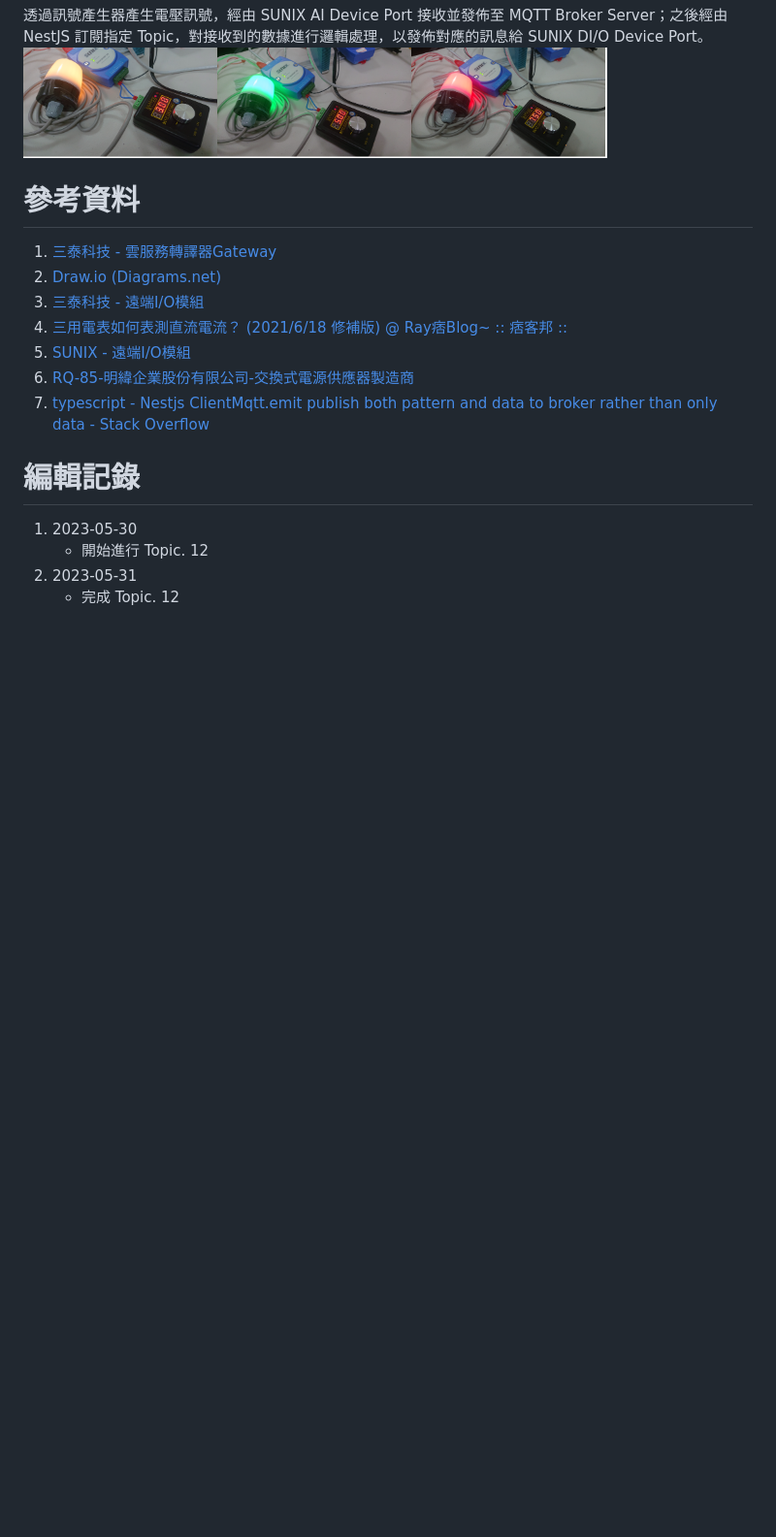
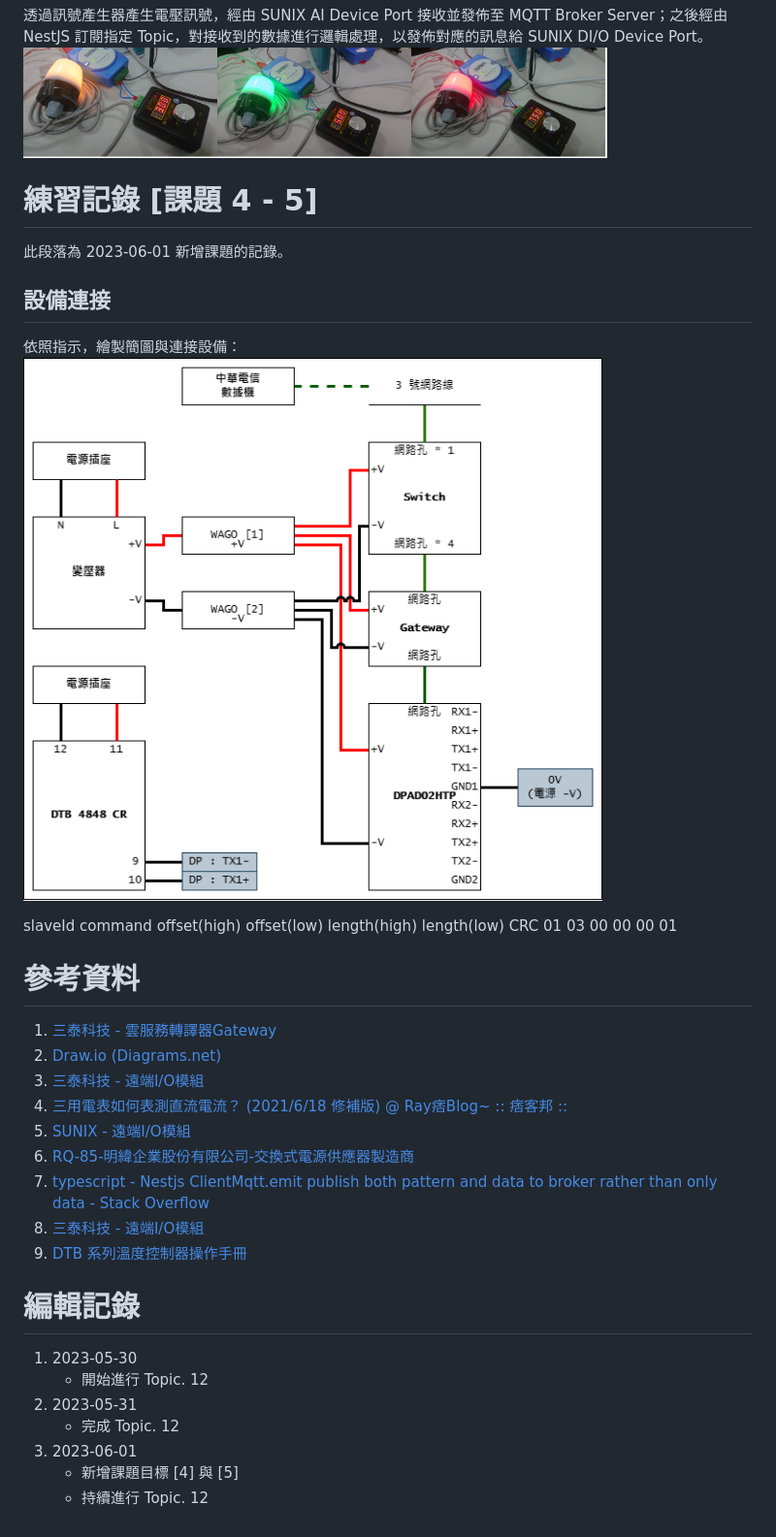
Before and after one commit to saketora95/Nodejs-Practice, a Markdown page: README.md, the part around the change printed below. Shown: that part at 97% size. Drawn GitHub-style; pictures changed too: Image/03.png (added); blank space fills up the shorter version.

Commit message:
新增課題目標 [4] 與 [5] 並持續進行 Topic. 12

```diff
--- a/README.md
+++ b/README.md
@@ -85,6 +88,16 @@ export class OutboundResponseSerializer implements Serializer {
 透過訊號產生器產生電壓訊號，經由 SUNIX AI Device Port 接收並發佈至 MQTT Broker Server；之後經由 NestJS 訂閱指定 Topic，對接收到的數據進行邏輯處理，以發佈對應的訊息給 SUNIX DI/O Device Port。
 ![指示燈如預期運作](Image/02.png)
 
+# 練習記錄 [課題 4 - 5]
+此段落為 2023-06-01 新增課題的記錄。
+
+## 設備連接
+依照指示，繪製簡圖與連接設備：
+![設備連接簡圖](Image/03.png)
+
+slaveId command offset(high) offset(low) length(high) length(low) CRC
+01 03 00 00 00 01
+
 # 參考資料
 1. [三泰科技 - 雲服務轉譯器Gateway](https://www.sunix.com/tw/product_detail.php?cid=2&kid=4&gid=25&pid=2110)
 2. [Draw.io (Diagrams.net)](https://app.diagrams.net/)
@@ -93,9 +106,14 @@ export class OutboundResponseSerializer implements Serializer {
 5. [SUNIX - 遠端I/O模組](https://www.sunix.com/en/product_detail.php?cid=2&kid=4&gid=27&pid=2024)
 6. [RQ-85-明緯企業股份有限公司-交換式電源供應器製造商](http://www.meanwell.com.tw/productPdf.aspx?i=379)
 7. [typescript - Nestjs ClientMqtt.emit publish both pattern and data to broker rather than only data - Stack Overflow](https://stackoverflow.com/questions/67485078/nestjs-clientmqtt-emit-publish-both-pattern-and-data-to-broker-rather-than-only)
+8. [三泰科技 - 遠端I/O模組](https://www.sunix.com/tw/product_detail.php?cid=2&kid=4&gid=27&pid=2040)
+9. [DTB 系列溫度控制器操作手冊](https://filecenter.deltaww.com/Products/download/06/060405/Manual/DELTA_IA-TC_DTB_I_TSET_20140421.pdf)
 
 # 編輯記錄
 1. 2023-05-30
     - 開始進行 Topic. 12
 2. 2023-05-31
     - 完成 Topic. 12
+3. 2023-06-01
+    - 新增課題目標 [4] 與 [5]
+    - 持續進行 Topic. 12
```
Also changed, not shown: other parts of README.md (+4 -1 lines), 1 other file.
